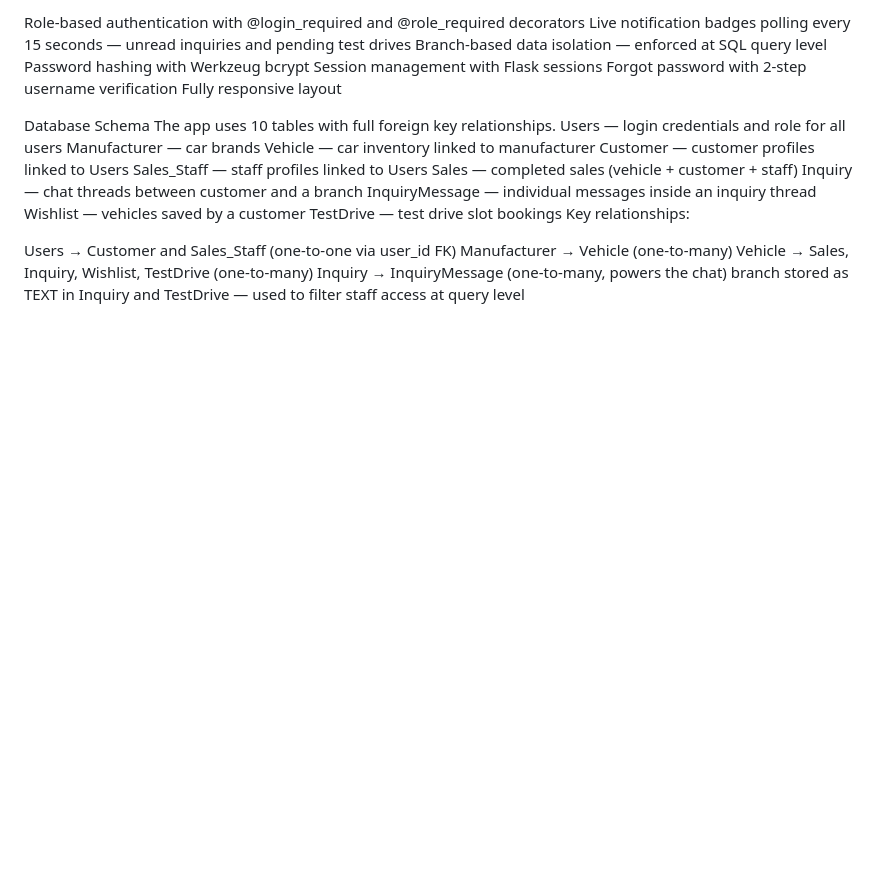
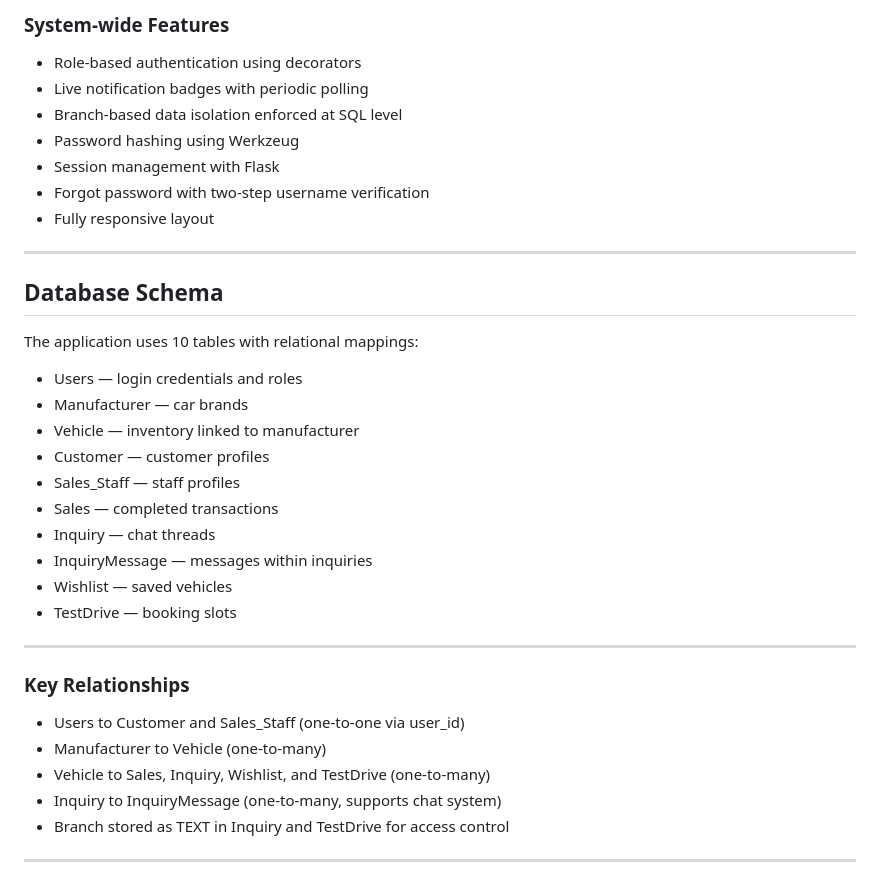
Before and after one commit to KRISHNAVENI-P-2006/AUTOVERSE, a Markdown page: README.md, the part around one of its changes. GitHub-like rendering; blank space fills up the shorter version.

```diff
--- a/README.md
+++ b/README.md
@@ -54,29 +72,37 @@ System-wide
 
-Role-based authentication with @login_required and @role_required decorators
-Live notification badges polling every 15 seconds — unread inquiries and pending test drives
-Branch-based data isolation — enforced at SQL query level
-Password hashing with Werkzeug bcrypt
-Session management with Flask sessions
-Forgot password with 2-step username verification
-Fully responsive layout
+### System-wide Features
+- Role-based authentication using decorators
+- Live notification badges with periodic polling
+- Branch-based data isolation enforced at SQL level
+- Password hashing using Werkzeug
+- Session management with Flask
+- Forgot password with two-step username verification
+- Fully responsive layout
 
+---
 
-Database Schema
-The app uses 10 tables with full foreign key relationships.
-Users           — login credentials and role for all users
-Manufacturer    — car brands
-Vehicle         — car inventory linked to manufacturer
-Customer        — customer profiles linked to Users
-Sales_Staff     — staff profiles linked to Users
-Sales           — completed sales (vehicle + customer + staff)
-Inquiry         — chat threads between customer and a branch
-InquiryMessage  — individual messages inside an inquiry thread
-Wishlist        — vehicles saved by a customer
-TestDrive       — test drive slot bookings
-Key relationships:
+## Database Schema
 
-Users → Customer and Sales_Staff (one-to-one via user_id FK)
-Manufacturer → Vehicle (one-to-many)
-Vehicle → Sales, Inquiry, Wishlist, TestDrive (one-to-many)
-Inquiry → InquiryMessage (one-to-many, powers the chat)
-branch stored as TEXT in Inquiry and TestDrive — used to filter staff access at query level
+The application uses 10 tables with relational mappings:
+
+- Users — login credentials and roles
+- Manufacturer — car brands
+- Vehicle — inventory linked to manufacturer
+- Customer — customer profiles
+- Sales_Staff — staff profiles
+- Sales — completed transactions
+- Inquiry — chat threads
+- InquiryMessage — messages within inquiries
+- Wishlist — saved vehicles
+- TestDrive — booking slots
+
+---
+
+### Key Relationships
+- Users to Customer and Sales_Staff (one-to-one via user_id)
+- Manufacturer to Vehicle (one-to-many)
+- Vehicle to Sales, Inquiry, Wishlist, and TestDrive (one-to-many)
+- Inquiry to InquiryMessage (one-to-many, supports chat system)
+- Branch stored as TEXT in Inquiry and TestDrive for access control
+
+---
```
Also changed, not shown: other parts of README.md (+46 -28 lines).
